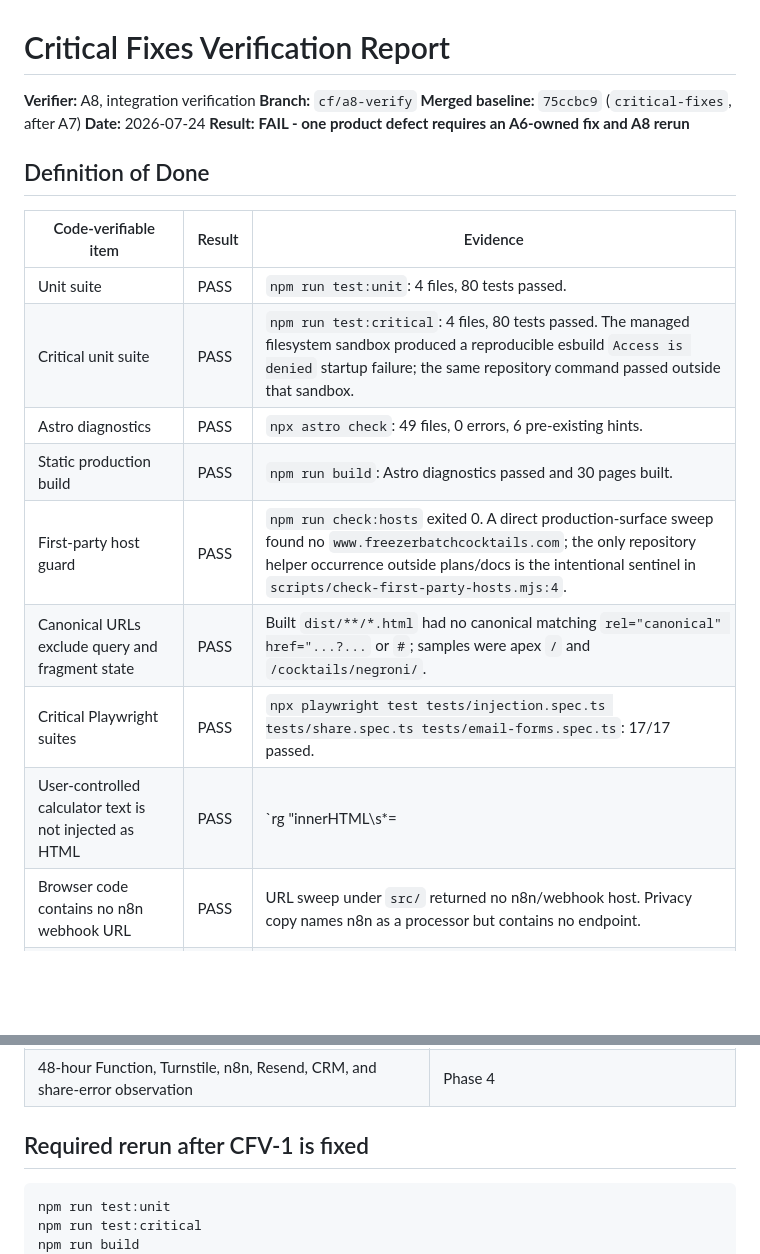
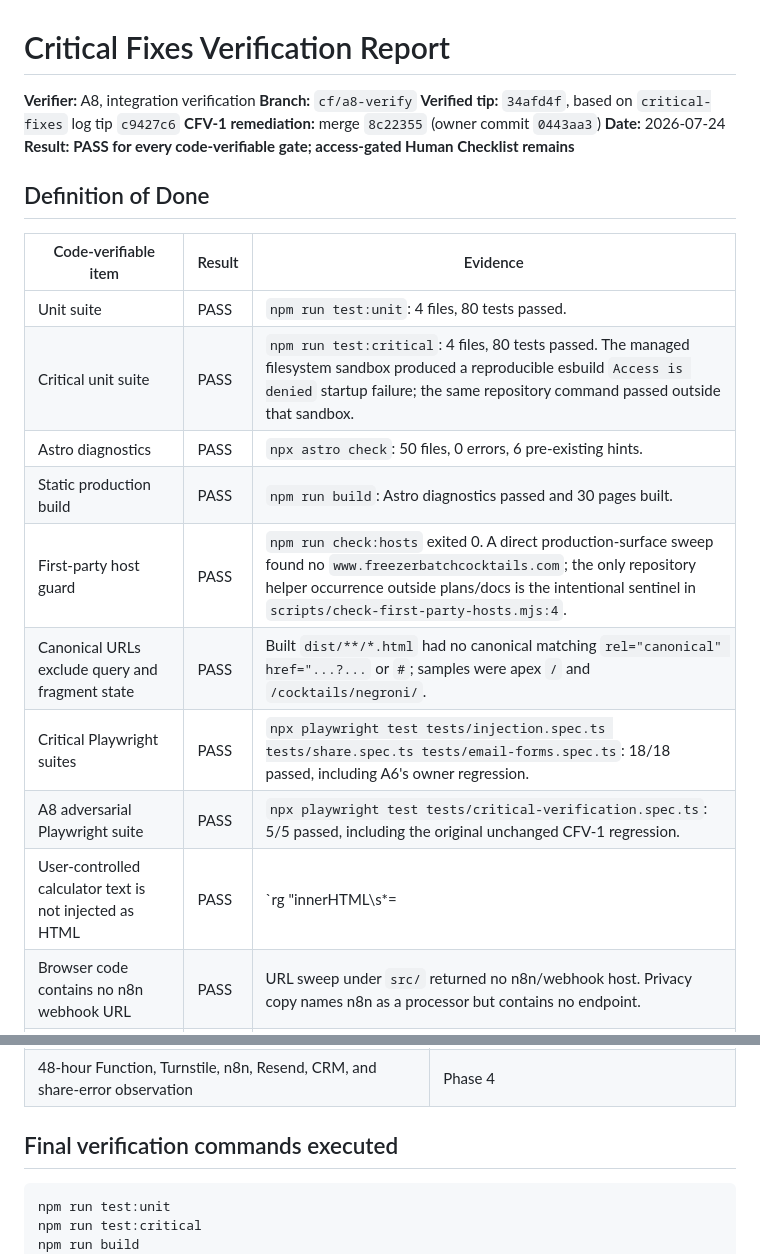
Before and after one commit to probuilddigital1-star/freezerbatch, a Markdown page: .agents/critical-fixes-verification.md, 2 parts joined by grey strips. Drawn GitHub-style; blank space fills up the shorter version.

````diff
--- a/.agents/critical-fixes-verification.md
+++ b/.agents/critical-fixes-verification.md
@@ -2,9 +2,10 @@
 
 **Verifier:** A8, integration verification
 **Branch:** `cf/a8-verify`
-**Merged baseline:** `75ccbc9` (`critical-fixes`, after A7)
+**Verified tip:** `34afd4f`, based on `critical-fixes` log tip `c9427c6`
+**CFV-1 remediation:** merge `8c22355` (owner commit `0443aa3`)
 **Date:** 2026-07-24
-**Result:** **FAIL - one product defect requires an A6-owned fix and A8 rerun**
+**Result:** **PASS for every code-verifiable gate; access-gated Human Checklist remains**
 
 ## Definition of Done
 
@@ -12,12 +13,13 @@
 |---|---|---|
 | Unit suite | PASS | `npm run test:unit`: 4 files, 80 tests passed. |
 | Critical unit suite | PASS | `npm run test:critical`: 4 files, 80 tests passed. The managed filesystem sandbox produced a reproducible esbuild `Access is denied` startup failure; the same repository command passed outside that sandbox. |
-| Astro diagnostics | PASS | `npx astro check`: 49 files, 0 errors, 6 pre-existing hints. |
+| Astro diagnostics | PASS | `npx astro check`: 50 files, 0 errors, 6 pre-existing hints. |
 | Static production build | PASS | `npm run build`: Astro diagnostics passed and 30 pages built. |
 | First-party host guard | PASS | `npm run check:hosts` exited 0. A direct production-surface sweep found no `www.freezerbatchcocktails.com`; the only repository helper occurrence outside plans/docs is the intentional sentinel in `scripts/check-first-party-hosts.mjs:4`. |
 | Canonical URLs exclude query and fragment state | PASS | Built `dist/**/*.html` had no canonical matching `rel="canonical" href="...?...` or `#`; samples were apex `/` and `/cocktails/negroni/`. |
-| Critical Playwright suites | PASS | `npx playwright test tests/injection.spec.ts tests/share.spec.ts tests/email-forms.spec.ts`: 17/17 passed. |
-| User-controlled calculator text is not injected as HTML | PASS | `rg "innerHTML\\s*=|insertAdjacentHTML|outerHTML\\s*=" src/components/Calculator.astro` finds only `Calculator.astro:1067`. That renderer is reached only after the allow-listed preset lookup at `:1012-1019`; its authored-data boundary is documented at `:1184-1187`. Custom names use DOM construction and `textContent` at `:1413-1460`. Browser injection tests passed. |
+| Critical Playwright suites | PASS | `npx playwright test tests/injection.spec.ts tests/share.spec.ts tests/email-forms.spec.ts`: 18/18 passed, including A6's owner regression. |
+| A8 adversarial Playwright suite | PASS | `npx playwright test tests/critical-verification.spec.ts`: 5/5 passed, including the original unchanged CFV-1 regression. |
+| User-controlled calculator text is not injected as HTML | PASS | `rg "innerHTML\\s*=|insertAdjacentHTML|outerHTML\\s*=" src/components/Calculator.astro` finds only `Calculator.astro:1076`. That renderer is reached only after the allow-listed preset lookup at `:1021-1028`; its authored-data boundary is documented at `:1193-1196`. Custom names use DOM construction and `textContent` at `:1440-1487`. Browser injection tests passed. |
 | Browser code contains no n8n webhook URL | PASS | URL sweep under `src/` returned no n8n/webhook host. Privacy copy names n8n as a processor but contains no endpoint. |
 | No committed secret or hosted webhook literal in `functions/` or `n8n/` | PASS | Secret-signature and hosted-webhook URL sweeps returned no credential material. Runtime values are environment references (`functions/api/email.ts:7-10`, `n8n/FreezerBatchCocktails-v2.json:19,127,200,236,286,341,372`). Function tests contain only obvious placeholder values and an `.invalid` URL. The preserved v1 export contains n8n credential ID/name metadata, not a credential value. |
 | Hostile valid ingredient text remains inert | PASS | `tests/critical-verification.spec.ts:62-76`: a literal `<script>` ingredient hydrates as text, creates no script element, and executes nothing. This is the C2-required behavior for a structurally valid name. |
@@ -109,7 +121,7 @@ The prompt explicitly excludes full legacy-suite repair.
 | Coordinated Function/workflow cutover and old-webhook shutdown | Phase 3 item 11 |
 | 48-hour Function, Turnstile, n8n, Resend, CRM, and share-error observation | Phase 4 |
 
-## Required rerun after CFV-1 is fixed
+## Final verification commands executed
 
 ```text
 npm run test:unit
````
Also changed, not shown: other parts of .agents/critical-fixes-verification.md (+19 -9 lines).
